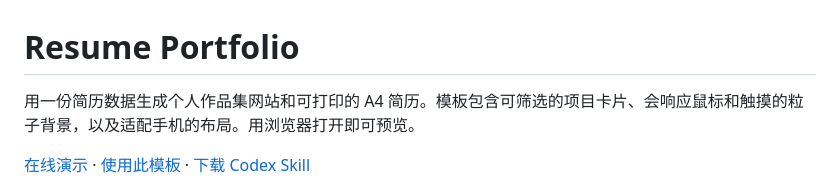
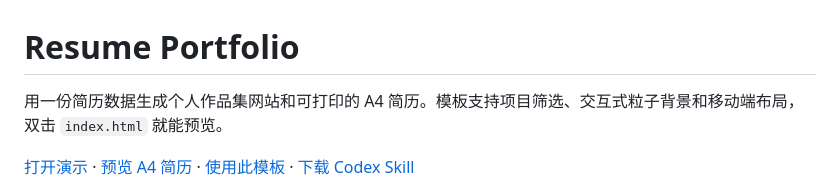
Before and after one commit to wzj1228516103/resume-portfolio, a Markdown page: README.md, the part around one of its changes. GitHub-like rendering.

```diff
--- a/README.md
+++ b/README.md
@@ -1,8 +1,8 @@
 # Resume Portfolio
 
-用一份简历数据生成个人作品集网站和可打印的 A4 简历。模板包含可筛选的项目卡片、会响应鼠标和触摸的粒子背景，以及适配手机的布局。用浏览器打开即可预览。
+用一份简历数据生成个人作品集网站和可打印的 A4 简历。模板支持项目筛选、交互式粒子背景和移动端布局，双击 `index.html` 就能预览。
 
-[在线演示](https://wzj1228516103.github.io/resume-portfolio/) · [使用此模板](https://github.com/wzj1228516103/resume-portfolio/generate) · [下载 Codex Skill](https://github.com/wzj1228516103/resume-portfolio/releases/latest)
+[打开演示](https://wzj1228516103.github.io/resume-portfolio/) · [预览 A4 简历](https://wzj1228516103.github.io/resume-portfolio/resume.html) · [使用此模板](https://github.com/wzj1228516103/resume-portfolio/generate) · [下载 Codex Skill](https://github.com/wzj1228516103/resume-portfolio/releases/latest)
 
 ![Resume Portfolio 桌面预览，左边是项目卡片，中间是粒子背景，右边是简历](screenshots/desktop.png)
 
```
Also changed, not shown: other parts of README.md (+13 -9 lines), screenshots/a4-preview.png (added), screenshots/project-detail.png (added).
